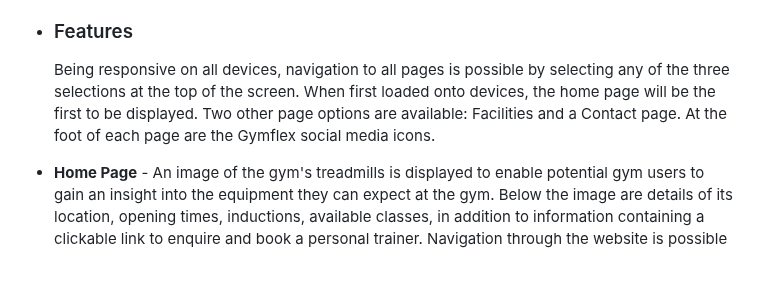
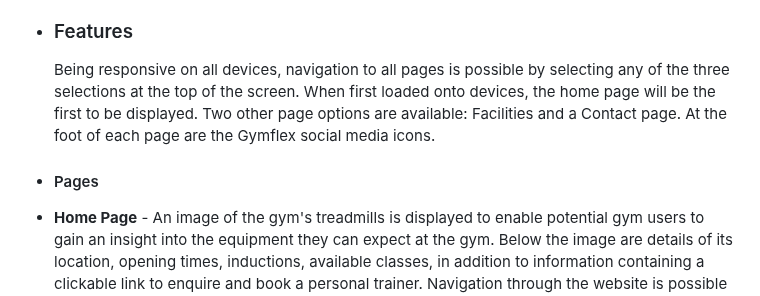
Before and after one commit to UkCoder165/gymflex, a Markdown page: README.md, the part around the change. Drawn GitHub-style; blank space fills up the shorter version.

```diff
--- a/README.md
+++ b/README.md
@@ -60,6 +60,8 @@ devices to ensure that navigation is easy for existing and new visitors to the g
 
     Being responsive on all devices, navigation to all pages is possible by selecting any of the three selections at the top of the screen. When first loaded onto devices, the home page will be the first to be displayed. Two other page options are available: Facilities and a Contact page. At the foot of each page are the Gymflex social media icons.
 
+- #### Pages
+
 - **Home Page** - An image of the gym's treadmills is displayed to enable potential gym users to gain an insight into the equipment they can expect at the gym. Below the image are details of its location, opening times, inductions, available classes, in addition to information containing a clickable link to enquire and book a personal trainer. Navigation through the website is possible by clicking the relevant link at the top of the page.
 - **Facilites** -
  -  Interactive elements
```
